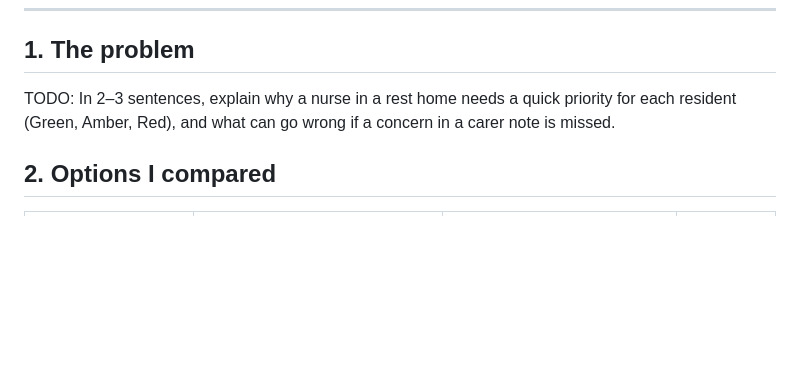
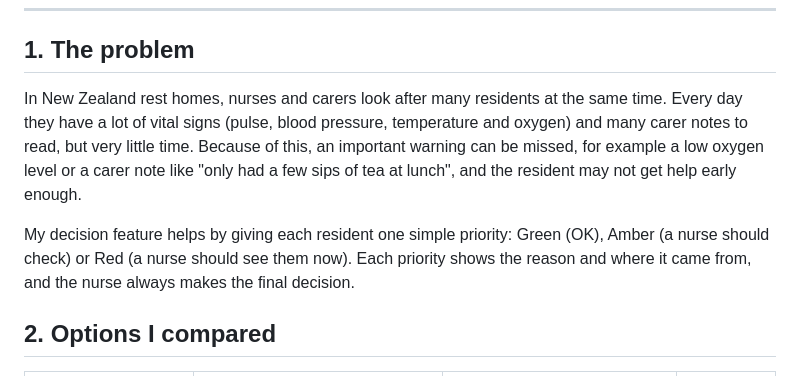
Before and after one commit to jpsingh4340/AI_age_Care_System, a Markdown page: docs/decision-research.md, the part around the change. Drawn GitHub-style; blank space fills up the shorter version.

Commit message:
docs: explain the problem for decision feature

```diff
--- a/docs/decision-research.md
+++ b/docs/decision-research.md
@@ -10,9 +10,9 @@ These notes explain why I built the decision feature the way I did. Parts marked
 
 ## 1. The problem
 
-TODO: In 2–3 sentences, explain why a nurse in a rest home needs a quick priority
-for each resident (Green, Amber, Red), and what can go wrong if a concern in a
-carer note is missed.
+In New Zealand rest homes, nurses and carers look after many residents at the same time. Every day they have a lot of vital signs (pulse, blood pressure, temperature and oxygen) and many carer notes to read, but very little time. Because of this, an important warning can be missed, for example a low oxygen level or a carer note like "only had a few sips of tea at lunch", and the resident may not get help early enough.
+
+My decision feature helps by giving each resident one simple priority: Green (OK), Amber (a nurse should check) or Red (a nurse should see them now). Each priority shows the reason and where it came from, and the nurse always makes the final decision.
 
 ## 2. Options I compared
 
```
